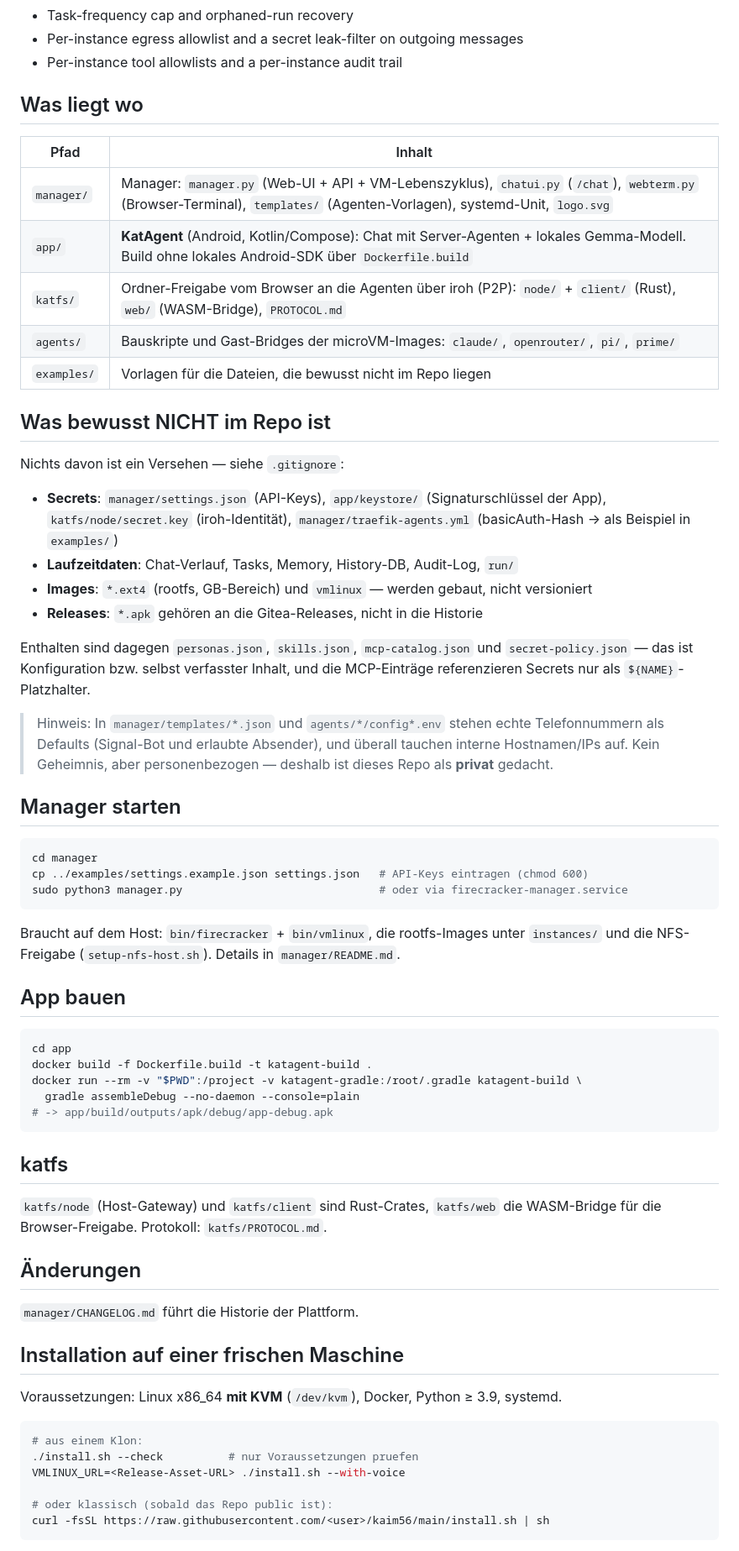
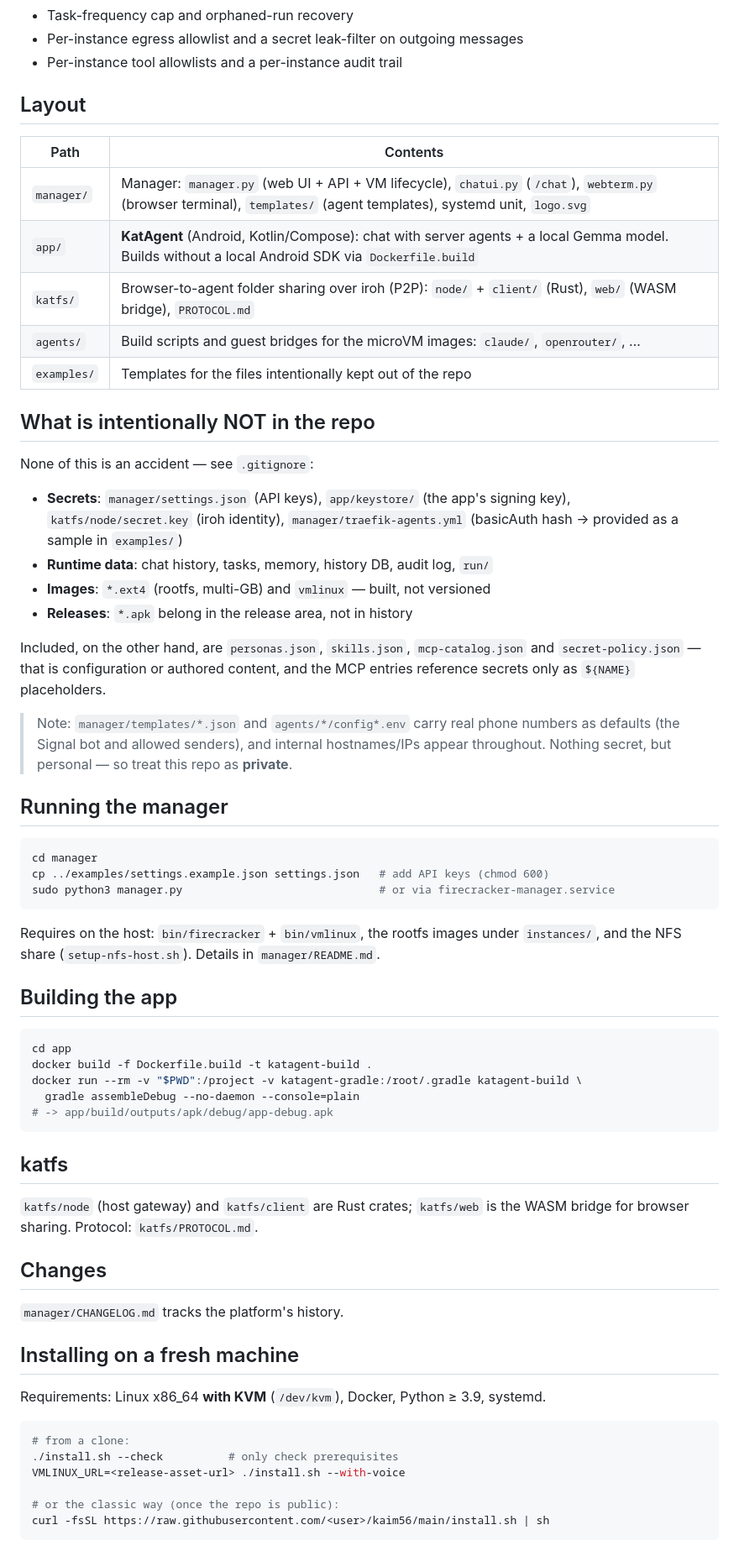
Before and after one commit to uneidel/kaim56, a Markdown page: README.md, the part around one of its changes. Shown at 84% size. GitHub-like rendering.

Commit message:
README: fully translated to English

````diff
--- a/README.md
+++ b/README.md
@@ -61,49 +61,48 @@ Browser ─────┘         │                              ▲
 - Per-instance egress allowlist and a secret leak-filter on outgoing messages
 - Per-instance tool allowlists and a per-instance audit trail
 
+## Layout
 
-## Was liegt wo
+| Path | Contents |
+|---|---|
+| `manager/` | Manager: `manager.py` (web UI + API + VM lifecycle), `chatui.py` (`/chat`), `webterm.py` (browser terminal), `templates/` (agent templates), systemd unit, `logo.svg` |
+| `app/` | **KatAgent** (Android, Kotlin/Compose): chat with server agents + a local Gemma model. Builds without a local Android SDK via `Dockerfile.build` |
+| `katfs/` | Browser-to-agent folder sharing over iroh (P2P): `node/` + `client/` (Rust), `web/` (WASM bridge), `PROTOCOL.md` |
+| `agents/` | Build scripts and guest bridges for the microVM images: `claude/`, `openrouter/`, … |
+| `examples/` | Templates for the files intentionally kept out of the repo |
 
-| Pfad | Inhalt |
-|---|---|
-| `manager/` | Manager: `manager.py` (Web-UI + API + VM-Lebenszyklus), `chatui.py` (`/chat`), `webterm.py` (Browser-Terminal), `templates/` (Agenten-Vorlagen), systemd-Unit, `logo.svg` |
-| `app/` | **KatAgent** (Android, Kotlin/Compose): Chat mit Server-Agenten + lokales Gemma-Modell. Build ohne lokales Android-SDK über `Dockerfile.build` |
-| `katfs/` | Ordner-Freigabe vom Browser an die Agenten über iroh (P2P): `node/` + `client/` (Rust), `web/` (WASM-Bridge), `PROTOCOL.md` |
-| `agents/` | Bauskripte und Gast-Bridges der microVM-Images: `claude/`, `openrouter/`, `pi/`, `prime/` |
-| `examples/` | Vorlagen für die Dateien, die bewusst nicht im Repo liegen |
+## What is intentionally NOT in the repo
 
-## Was bewusst NICHT im Repo ist
+None of this is an accident — see `.gitignore`:
 
-Nichts davon ist ein Versehen — siehe `.gitignore`:
+- **Secrets**: `manager/settings.json` (API keys), `app/keystore/` (the app's signing
+  key), `katfs/node/secret.key` (iroh identity), `manager/traefik-agents.yml`
+  (basicAuth hash → provided as a sample in `examples/`)
+- **Runtime data**: chat history, tasks, memory, history DB, audit log, `run/`
+- **Images**: `*.ext4` (rootfs, multi-GB) and `vmlinux` — built, not versioned
+- **Releases**: `*.apk` belong in the release area, not in history
 
-- **Secrets**: `manager/settings.json` (API-Keys), `app/keystore/` (Signaturschlüssel
-  der App), `katfs/node/secret.key` (iroh-Identität), `manager/traefik-agents.yml`
-  (basicAuth-Hash → als Beispiel in `examples/`)
-- **Laufzeitdaten**: Chat-Verlauf, Tasks, Memory, History-DB, Audit-Log, `run/`
-- **Images**: `*.ext4` (rootfs, GB-Bereich) und `vmlinux` — werden gebaut, nicht versioniert
-- **Releases**: `*.apk` gehören an die Gitea-Releases, nicht in die Historie
+Included, on the other hand, are `personas.json`, `skills.json`, `mcp-catalog.json`
+and `secret-policy.json` — that is configuration or authored content, and the MCP
+entries reference secrets only as `${NAME}` placeholders.
 
-Enthalten sind dagegen `personas.json`, `skills.json`, `mcp-catalog.json` und
-`secret-policy.json` — das ist Konfiguration bzw. selbst verfasster Inhalt, und die
-MCP-Einträge referenzieren Secrets nur als `${NAME}`-Platzhalter.
+> Note: `manager/templates/*.json` and `agents/*/config*.env` carry real phone
+> numbers as defaults (the Signal bot and allowed senders), and internal
+> hostnames/IPs appear throughout. Nothing secret, but personal — so treat this
+> repo as **private**.
 
-> Hinweis: In `manager/templates/*.json` und `agents/*/config*.env` stehen echte
-> Telefonnummern als Defaults (Signal-Bot und erlaubte Absender), und überall
-> tauchen interne Hostnamen/IPs auf. Kein Geheimnis, aber personenbezogen —
-> deshalb ist dieses Repo als **privat** gedacht.
-
-## Manager starten
+## Running the manager
 
 ```bash
 cd manager
-cp ../examples/settings.example.json settings.json   # API-Keys eintragen (chmod 600)
-sudo python3 manager.py                              # oder via firecracker-manager.service
+cp ../examples/settings.example.json settings.json   # add API keys (chmod 600)
+sudo python3 manager.py                              # or via firecracker-manager.service
 ```
 
-Braucht auf dem Host: `bin/firecracker` + `bin/vmlinux`, die rootfs-Images unter
-`instances/` und die NFS-Freigabe (`setup-nfs-host.sh`). Details in `manager/README.md`.
+Requires on the host: `bin/firecracker` + `bin/vmlinux`, the rootfs images under
+`instances/`, and the NFS share (`setup-nfs-host.sh`). Details in `manager/README.md`.
 
-## App bauen
+## Building the app
 
 ```bash
 cd app
@@ -115,24 +114,23 @@ docker run --rm -v "$PWD":/project -v katagent-gradle:/root/.gradle katagent-bui
 
 ## katfs
 
-`katfs/node` (Host-Gateway) und `katfs/client` sind Rust-Crates, `katfs/web` die
-WASM-Bridge für die Browser-Freigabe. Protokoll: `katfs/PROTOCOL.md`.
+`katfs/node` (host gateway) and `katfs/client` are Rust crates; `katfs/web` is the
+WASM bridge for browser sharing. Protocol: `katfs/PROTOCOL.md`.
 
-## Änderungen
+## Changes
 
-`manager/CHANGELOG.md` führt die Historie der Plattform.
+`manager/CHANGELOG.md` tracks the platform's history.
 
+## Installing on a fresh machine
 
-## Installation auf einer frischen Maschine
-
-Voraussetzungen: Linux x86_64 **mit KVM** (`/dev/kvm`), Docker, Python ≥ 3.9, systemd.
+Requirements: Linux x86_64 **with KVM** (`/dev/kvm`), Docker, Python ≥ 3.9, systemd.
 
 ```bash
-# aus einem Klon:
-./install.sh --check          # nur Voraussetzungen pruefen
-VMLINUX_URL=<Release-Asset-URL> ./install.sh --with-voice
+# from a clone:
+./install.sh --check          # only check prerequisites
+VMLINUX_URL=<release-asset-url> ./install.sh --with-voice
 
-# oder klassisch (sobald das Repo public ist):
+# or the classic way (once the repo is public):
 curl -fsSL https://raw.githubusercontent.com/<user>/kaim56/main/install.sh | sh
 ```
 
````
Also changed, not shown: other parts of README.md (+33 -34 lines).
